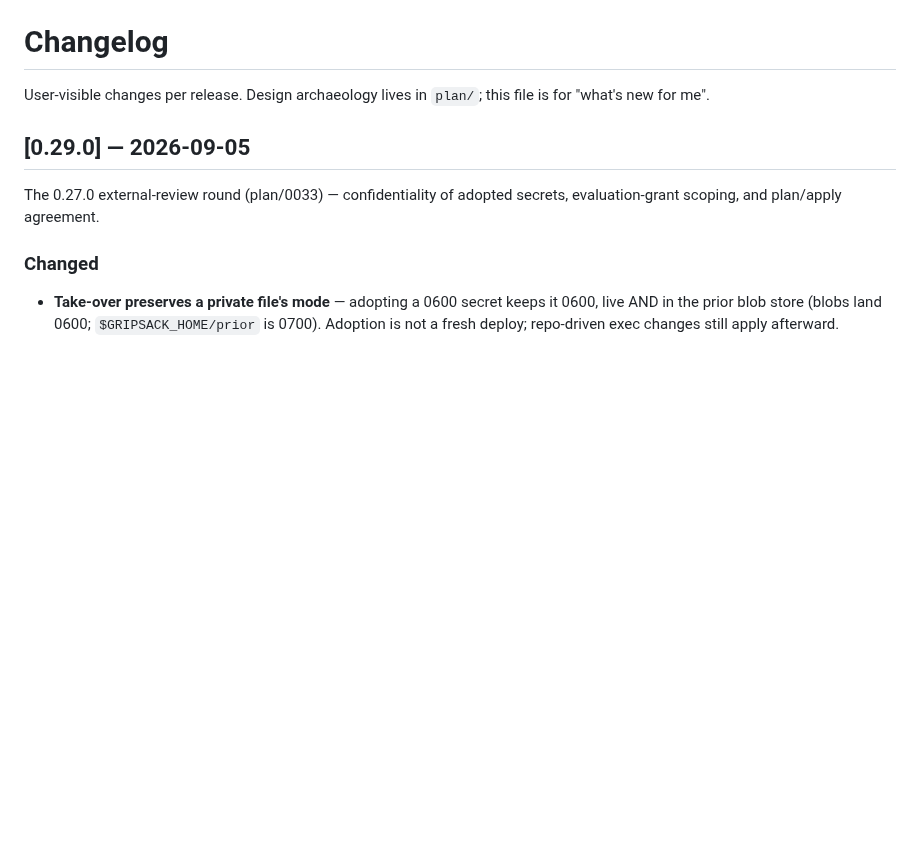
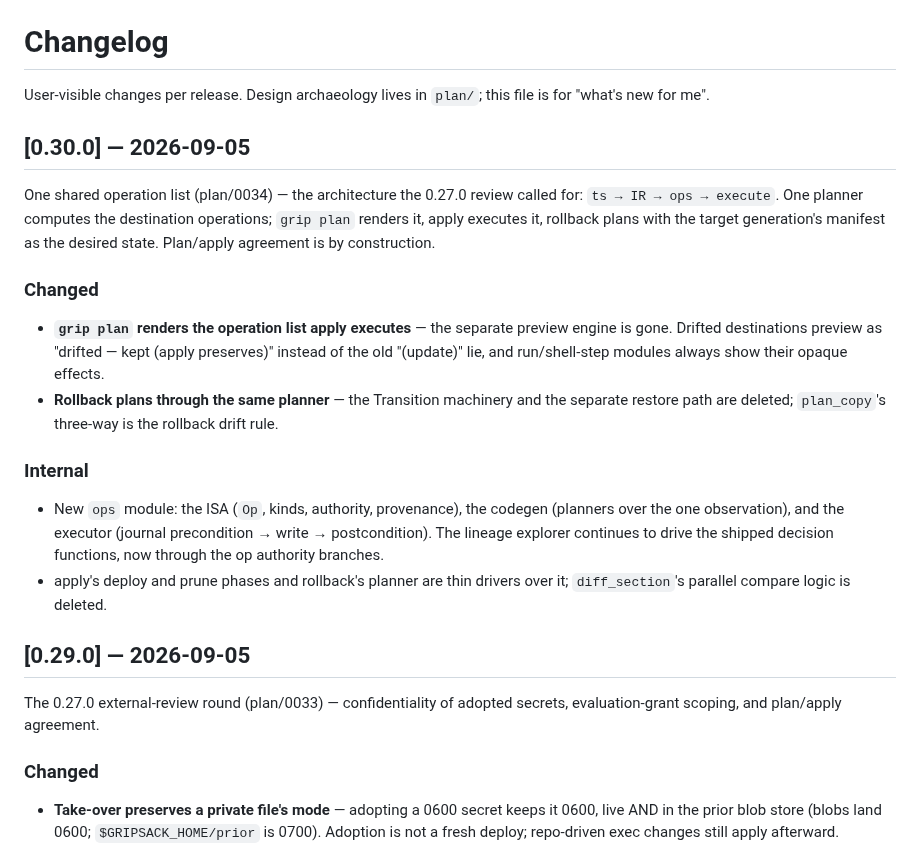
Before and after one commit to gripsack-dev/gripsack-dev.github.io, a Markdown page: doc/changelog.md, the part around the change. GitHub-like rendering; blank space fills up the shorter version.

Commit message:
roadmap: the shared operation list shipped (0034, 0.30.0); changelog sync

```diff
--- a/doc/changelog.md
+++ b/doc/changelog.md
@@ -2,6 +2,35 @@
 
 User-visible changes per release. Design archaeology lives in
 `plan/`; this file is for "what's new for me".
+
+## [0.30.0] — 2026-09-05
+
+One shared operation list (plan/0034) — the architecture the 0.27.0
+review called for: `ts → IR → ops → execute`. One planner computes the
+destination operations; `grip plan` renders it, apply executes it,
+rollback plans with the target generation's manifest as the desired
+state. Plan/apply agreement is by construction.
+
+### Changed
+
+- **`grip plan` renders the operation list apply executes** — the
+  separate preview engine is gone. Drifted destinations preview as
+  "drifted — kept (apply preserves)" instead of the old "(update)"
+  lie, and run/shell-step modules always show their opaque effects.
+- **Rollback plans through the same planner** — the Transition
+  machinery and the separate restore path are deleted; `plan_copy`'s
+  three-way is the rollback drift rule.
+
+### Internal
+
+- New `ops` module: the ISA (`Op`, kinds, authority, provenance),
+  the codegen (planners over the one observation), and the executor
+  (journal precondition → write → postcondition). The lineage
+  explorer continues to drive the shipped decision functions, now
+  through the op authority branches.
+- apply's deploy and prune phases and rollback's planner are thin
+  drivers over it; `diff_section`'s parallel compare logic is
+  deleted.
 
 ## [0.29.0] — 2026-09-05
 
```
Also changed, not shown: doc/roadmap.md (+9 -7 lines).
